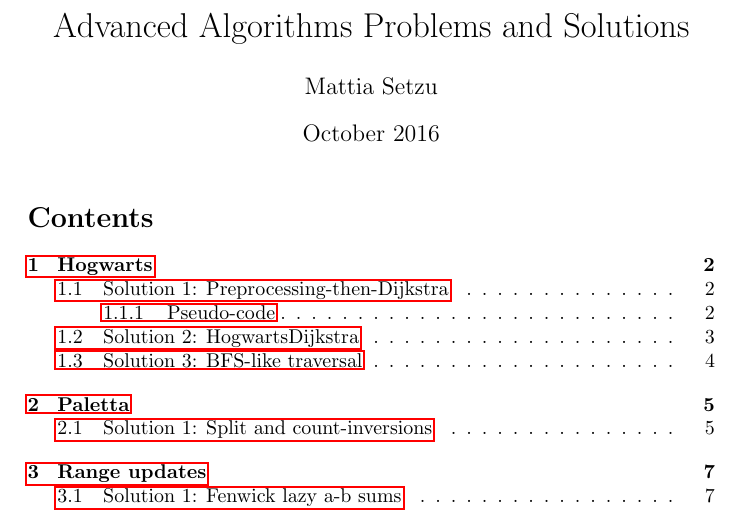
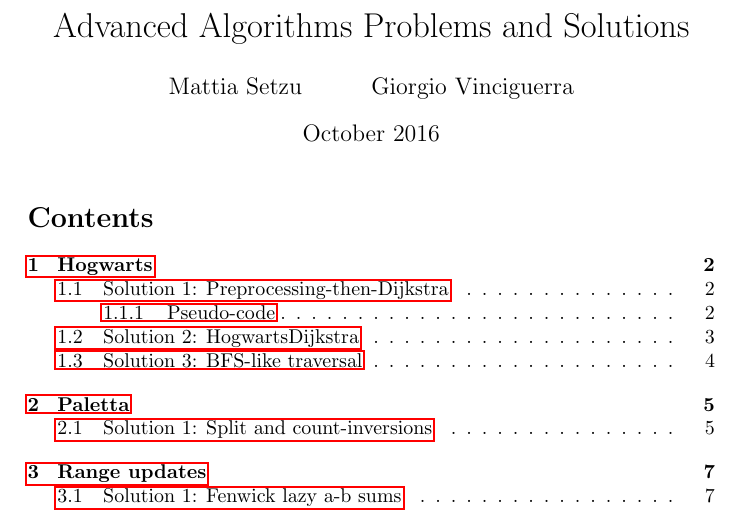
Before and after one commit to msetzu/AAlgorithms, a LaTeX document (main.tex): part of page 1 of 12, cut so that both start at the same text. Compiled offline with pdfLaTeX.

Commit message:
Added authors

```diff
--- a/main.tex
+++ b/main.tex
@@ -13,7 +13,7 @@
 \newcommand*{\prob}{\mathsf{P}}     % Define statistical probability
 
 \title{Advanced Algorithms Problems and Solutions}
-\author{Mattia Setzu}
+\author{Mattia Setzu \and Giorgio Vinciguerra}
 \date{October 2016}
 
 \lstset{numbers=left} % Print line numbers in \begin{lstlisting}...
```
Also changed, not shown: main.pdf.
